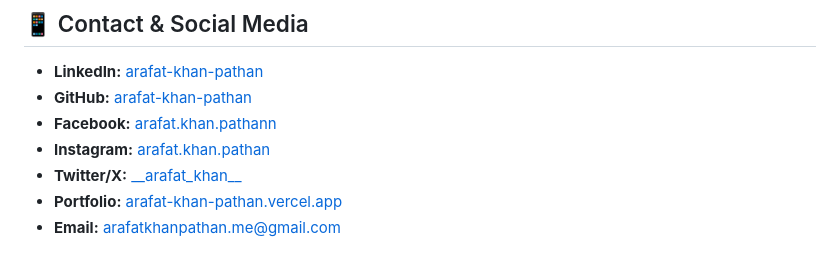
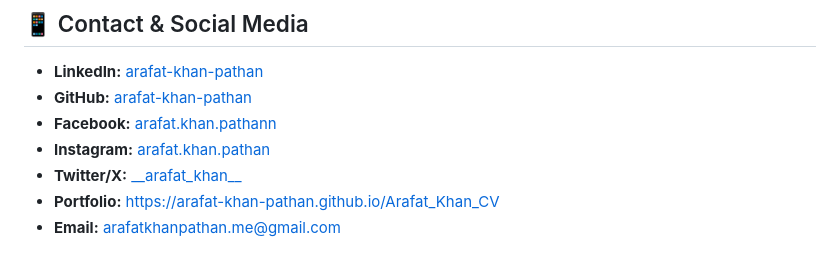
Before and after one commit to arafat-khan-pathan/Arafat_Khan_CV, a Markdown page: README.md, the part around the change. GitHub-like rendering.

Commit message:
Update portfolio link in README.md

```diff
--- a/README.md
+++ b/README.md
@@ -79,5 +79,5 @@ I hereby declare that the information provided above is true and accurate to the
 - **Facebook:** [arafat.khan.pathann](https://facebook.com/arafat.khan.pathann)
 - **Instagram:** [arafat.khan.pathan](https://instagram.com/arafat.khan.pathan)
 - **Twitter/X:** [\_\_arafat_khan\_\_](https://twitter.com/__arafat_khan__)
-- **Portfolio:** [arafat-khan-pathan.vercel.app](https://arafat-khan-pathan.vercel.app/)
+- **Portfolio:** https://arafat-khan-pathan.github.io/Arafat_Khan_CV
 - **Email:** arafatkhanpathan.me@gmail.com
```
